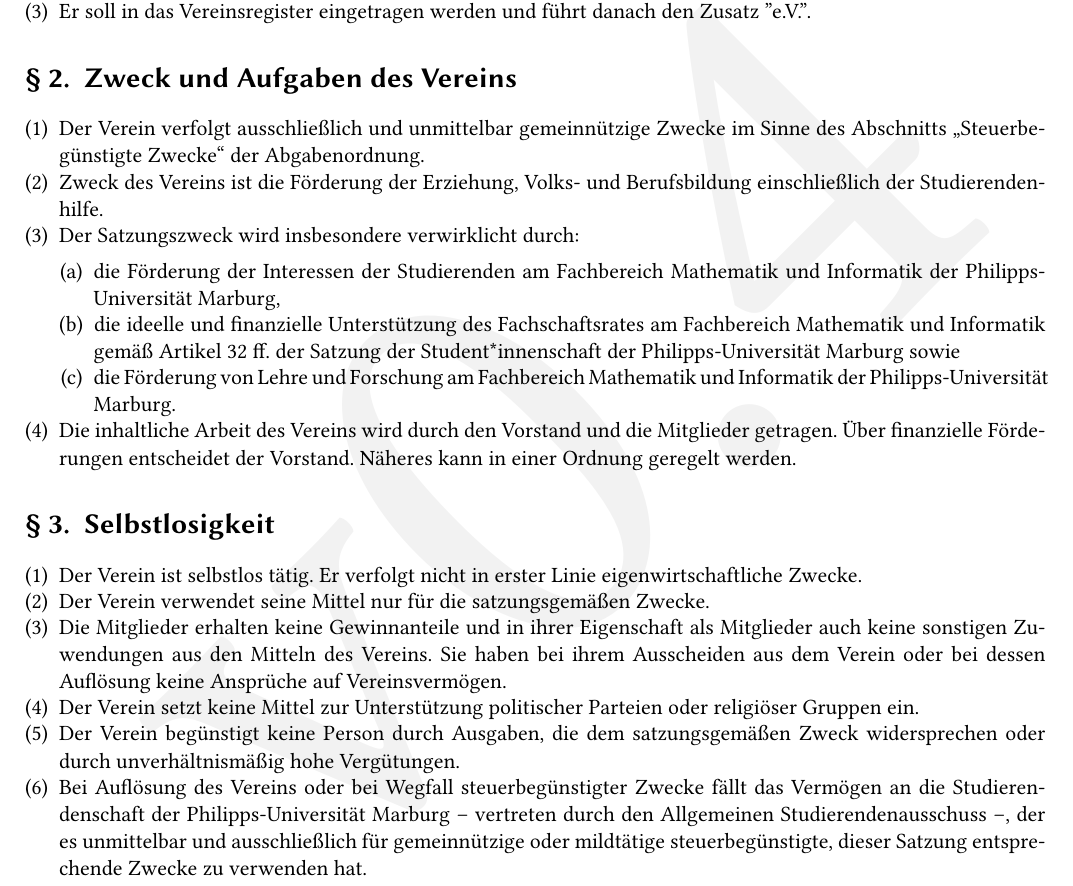
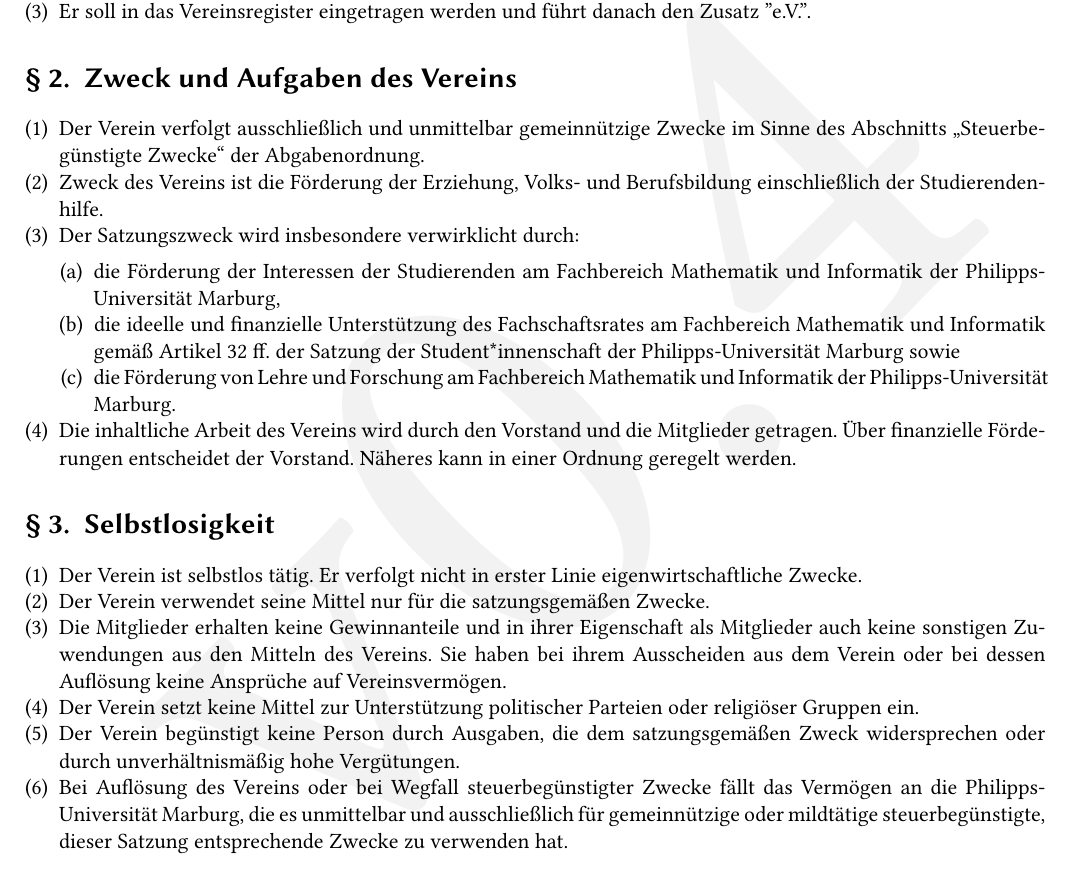
Before and after one commit to Fachschaft-FB12/Satzung-MInfo, a LaTeX document (Satzung.tex, which reads kapitel/01_allgemeine_bestimmungen.tex): part of page 3 of 8, cut so that both start at the same text. Compiled offline with pdfLaTeX.

Commit message:
Anpassung Vermögenszugang zur Universität statt zur Studierendenschaft (nötig für Gemeinnützigkeit)

```diff
--- a/kapitel/01_allgemeine_bestimmungen.tex
+++ b/kapitel/01_allgemeine_bestimmungen.tex
@@ -30,5 +30,5 @@
 		\item Die Mitglieder erhalten keine Gewinnanteile und in ihrer Eigenschaft als Mitglieder auch keine sonstigen Zuwendungen aus den Mitteln des Vereins. Sie haben bei ihrem Ausscheiden aus dem Verein oder bei dessen Auflösung keine Ansprüche auf Vereinsvermögen.
 		\item Der Verein setzt keine Mittel zur Unterstützung politischer Parteien oder religiöser Gruppen ein.
 		\item Der Verein begünstigt keine Person durch Ausgaben, die dem satzungsgemäßen Zweck widersprechen oder durch unverhältnismäßig hohe Vergütungen.
-		\item Bei Auflösung des Vereins oder bei Wegfall steuerbegünstigter Zwecke fällt das Vermögen an die Studierendenschaft der \Uni{} -- vertreten durch den Allgemeinen Studierendenausschuss --, der es unmittelbar und ausschließlich für gemeinnützige oder mildtätige steuerbegünstigte, dieser Satzung entsprechende Zwecke zu verwenden hat.
+		\item Bei Auflösung des Vereins oder bei Wegfall steuerbegünstigter Zwecke fällt das Vermögen an die \Uni{}, die es unmittelbar und ausschließlich für gemeinnützige oder mildtätige steuerbegünstigte, dieser Satzung entsprechende Zwecke zu verwenden hat.
 	\end{absätze}
```
